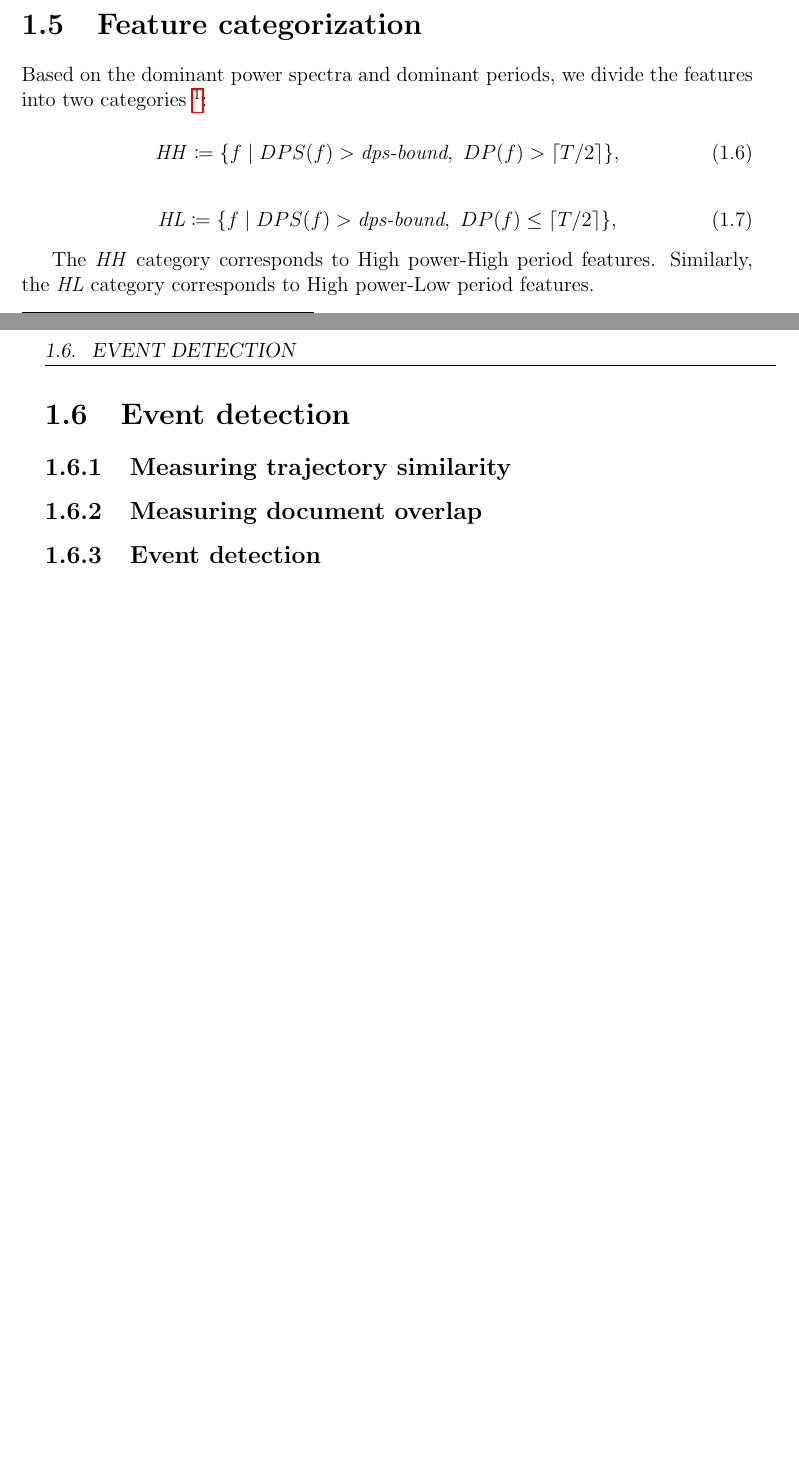
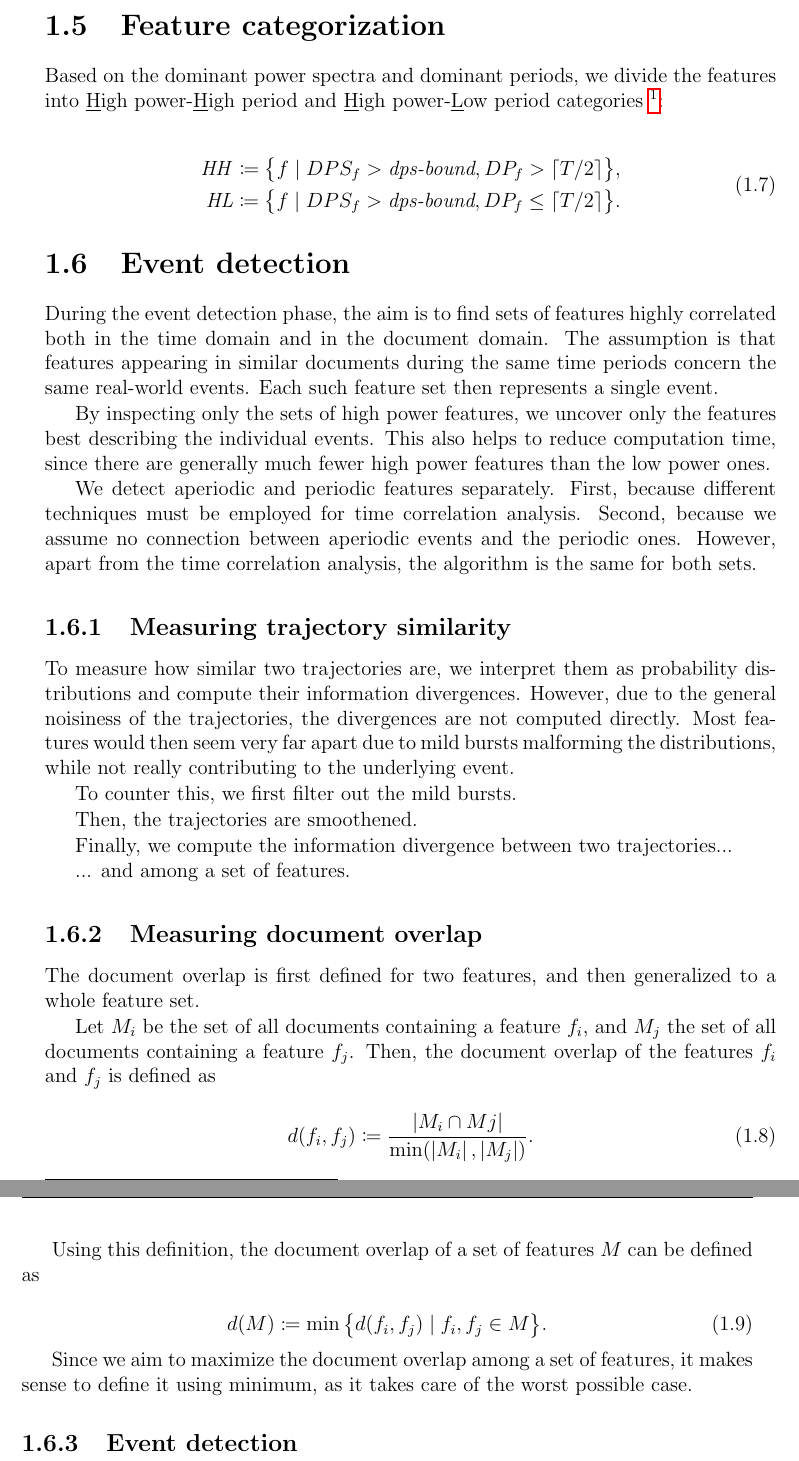
Before and after one commit to tomaskala/bachelor-thesis, a LaTeX thesis (Thesis/Thesis.tex, which reads Thesis/tex/chapters/chapter01.tex): two parts of pages 9 and 10 of 13 before the commit and two parts of pages 10 and 11 of 14 after it, joined at a grey line, cut so that both start at the same text, the shorter picture padded with empty space. Compiled offline with pdfLaTeX.

Commit message:
Written something.

```diff
--- a/Thesis/Thesis.tex
+++ b/Thesis/Thesis.tex
@@ -25,6 +25,7 @@
 
 
 \newcommand{\R}{\mathbb{R}}  % Pretty set of real numbers.
+\newcommand{\N}{\mathbb{N}}  % Pretty set of natural numbers.
 \newcommand{\me}{\mathrm{e}}  % Pretty Euler number.
 \newcommand{\mi}{\mathrm{i}}  % Pretty imaginary unit.
 \DeclarePairedDelimiter{\ceil}{\lceil}{\rceil}  % The ceiling function.
--- a/Thesis/tex/chapters/chapter01.tex
+++ b/Thesis/tex/chapters/chapter01.tex
@@ -72,24 +74,49 @@ where \textit{freq} is the frequency corresponding to $\text{DPS}_{f}$.
 
 \section{Feature categorization}
-Based on the dominant power spectra and dominant periods, we divide the features into two categories \footnote{\cite{event-detection} actually define \textit{five} such categories; however, our method uses only two of them.}:
+Based on the dominant power spectra and dominant periods, we divide the features into \underline{H}igh power-\underline{H}igh period and \underline{H}igh power-\underline{L}ow period categories \footnote{\cite{event-detection} actually define \textit{five} such categories; however, our method works only with the two sets of the most prominent features.}:
 
 \begin{equation}
-	\mathit{HH} \coloneqq \{f \mid DPS(f) > \textit{dps-bound}, ~ DP(f) > \ceil{T / 2}\},
+\begin{split}
+	\mathit{HH} \coloneqq \big\{f \mid DPS_{f} > \textit{dps-bound}, DP_{f} > \ceil{T / 2}\big\}, \\
+	\mathit{HL} \coloneqq \big\{f \mid DPS_{f} > \textit{dps-bound}, DP_{f} \leq \ceil{T / 2}\big\}.
+\end{split}
 \end{equation}
-
-\begin{equation}
-	\mathit{HL} \coloneqq \{f \mid DPS(f) > \textit{dps-bound}, ~ DP(f) \leq \ceil{T / 2}\},
-\end{equation}
-
-The \textit{HH} category corresponds to High power-High period features. Similarly, the \textit{HL} category corresponds to High power-Low period features.
-
-% TODO: Create a pretty figure.
 
 
 \section{Event detection}
 
+During the event detection phase, the aim is to find sets of features highly correlated both in the time domain and in the document domain. The assumption is that features appearing in similar documents during the same time periods concern the same real-world events. Each such feature set then represents a single event.
+
+By inspecting only the sets of high power features, we uncover only the features best describing the individual events. This also helps to reduce computation time, since there are generally much fewer high power features than the low power ones.
+
+We detect aperiodic and periodic features separately. First, because different techniques must be employed for time correlation analysis. Second, because we assume no connection between aperiodic events and the periodic ones. However, apart from the time correlation analysis, the algorithm is the same for both sets.
+
 \subsection{Measuring trajectory similarity}
+To measure how similar two trajectories are, we interpret them as probability distributions and compute their information divergences. However, due to the general noisiness of the trajectories, the divergences are not computed directly. Most features would then seem very far apart due to mild bursts malforming the distributions, while not really contributing to the underlying event.
+
+To counter this, we first filter out the mild bursts.
+
+Then, the trajectories are smoothened.
+
+Finally, we compute the information divergence between two trajectories...
+
+... and among a set of features.
 
 \subsection{Measuring document overlap}
+The document overlap is first defined for two features, and then generalized to a whole feature set.
+
+Let $M_{i}$ be the set of all documents containing a feature $f_{i}$, and $M_{j}$ the set of all documents containing a feature $f_{j}$. Then, the document overlap of the features $f_{i}$ and $f_{j}$ is defined as
+
+\begin{equation}
+	d(f_{i}, f_{j}) \coloneqq \frac{\left\vert{M_{i} \cap M{j}}\right\vert}{\min({\left\vert{M_{i}}\right\vert, \left\vert{M_{j}}\right\vert})}.
+\end{equation}
+
+Using this definition, the document overlap of a set of features $M$ can be defined as
+
+\begin{equation}
+	d(M) \coloneqq \min{\big\{d(f_{i}, f_{j}) \mid f_{i}, f_{j} \in M\big\}}.
+\end{equation}
+
+Since we aim to maximize the document overlap among a set of features, it makes sense to define it using minimum, as it takes care of the worst possible case.
 
 \subsection{Event detection}
```
Also changed, not shown: Thesis/tex/chapters/chapter01.tex (38 more changed lines).
